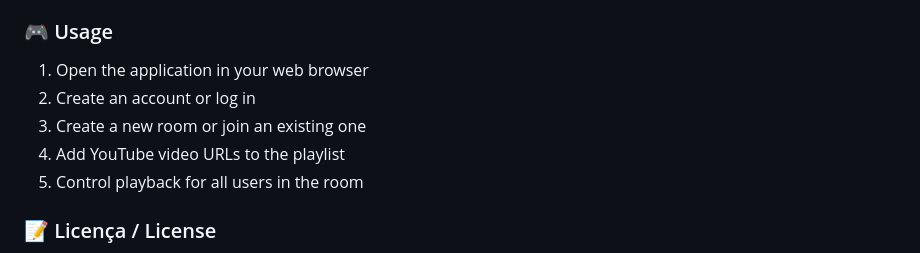
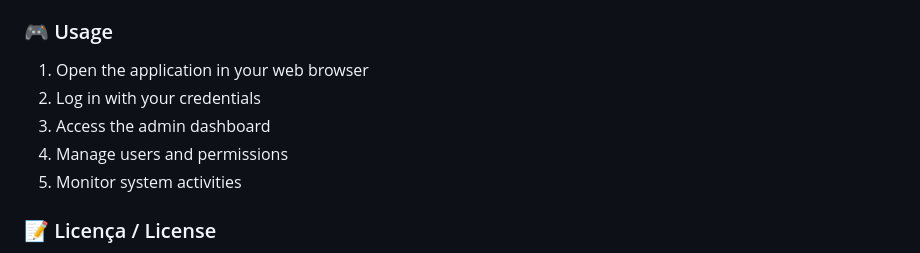
Before and after one commit to inotyu/voidgate, a Markdown page: README.md, the part around one of its changes. Rendered like a GitHub page.

```diff
--- a/README.md
+++ b/README.md
@@ -135,10 +135,10 @@ Sync Music Player is a web application that allows multiple users to create and
 
 ### 🎮 Usage
 1. Open the application in your web browser
-2. Create an account or log in
-3. Create a new room or join an existing one
-4. Add YouTube video URLs to the playlist
-5. Control playback for all users in the room
+2. Log in with your credentials
+3. Access the admin dashboard
+4. Manage users and permissions
+5. Monitor system activities
 
 ### 📝 Licença / License
 Este projeto está sob a licença MIT. Veja o arquivo [LICENSE](LICENSE) para mais detalhes.
```
Also changed, not shown: other parts of README.md (+25 -25 lines).
